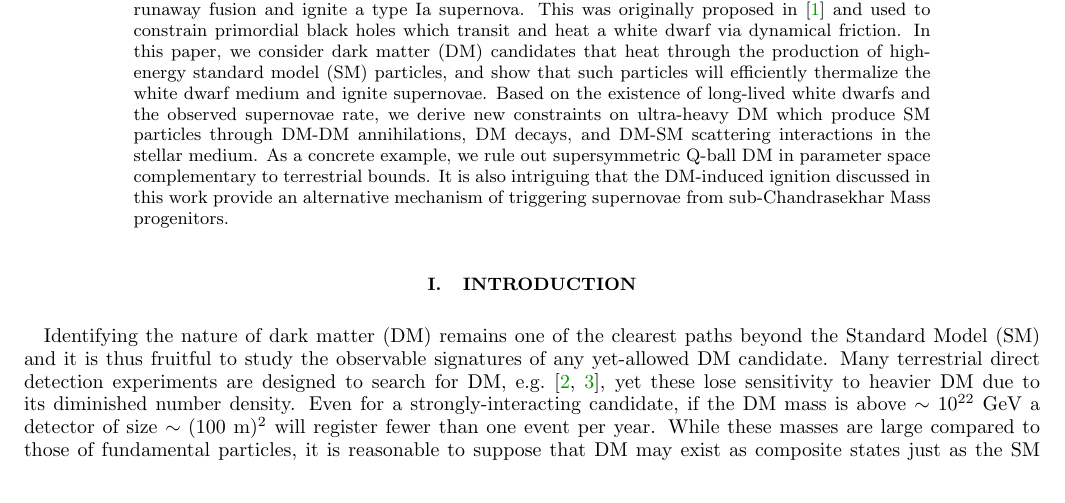
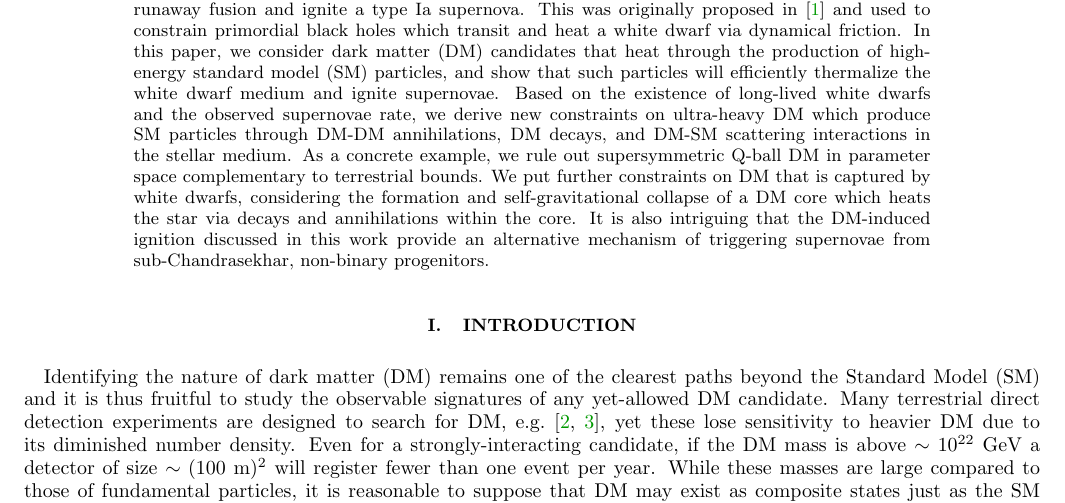
Before and after one commit to vijayoct27/Qballs, a LaTeX paper (wd-full.tex): part of page 1 of 23, cut so that both start at the same text. Compiled offline with pdfLaTeX; a LaTeX package or settings file that is missing is left out.

Commit message:
add capture to the abstract

```diff
--- a/wd-full.tex
+++ b/wd-full.tex
@@ -93,7 +93,8 @@ This was originally proposed in~\cite{Graham:2015apa} and used to constrain prim
 In this paper, we consider dark matter (DM) candidates that heat through the production of high-energy standard model (SM) particles, and show that such particles will efficiently thermalize the white dwarf medium and ignite supernovae.
 Based on the existence of long-lived white dwarfs and the observed supernovae rate, we derive new constraints on ultra-heavy DM which produce SM particles through DM-DM annihilations, DM decays, and DM-SM scattering interactions in the stellar medium.
 As a concrete example, we rule out supersymmetric Q-ball DM in parameter space complementary to terrestrial bounds.
-It is also intriguing that the DM-induced ignition discussed in this work provide an alternative mechanism of triggering supernovae from sub-Chandrasekhar Mass progenitors.
+We put further constraints on DM that is captured by white dwarfs, considering the formation and self-gravitational collapse of a DM core which heats the star via decays and annihilations within the core.
+It is also intriguing that the DM-induced ignition discussed in this work provide an alternative mechanism of triggering supernovae from sub-Chandrasekhar, non-binary progenitors.
 \end{abstract}
 
 \maketitle
```
Also changed, not shown: wd-full.pdf.
